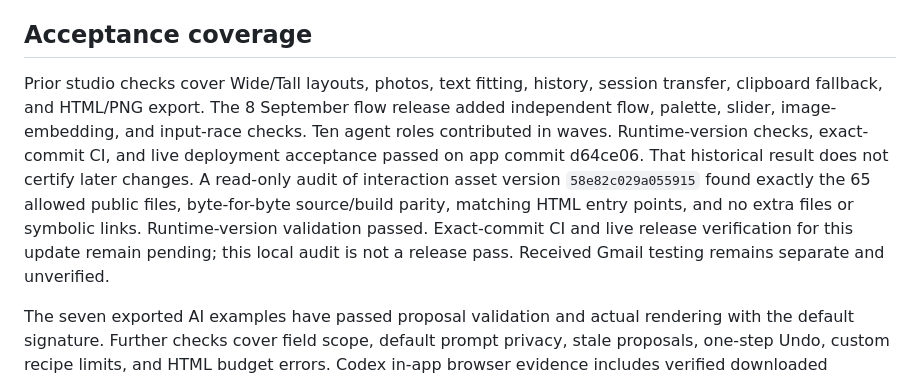
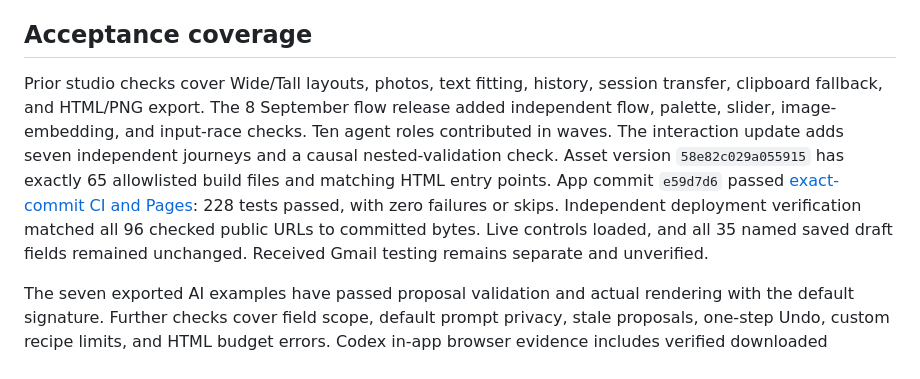
Before and after one commit to Ademord/gmail-signature, a Markdown page: docs/DESIGN-ROADMAP.md, the part around the change. GitHub-like rendering.

```diff
--- a/docs/DESIGN-ROADMAP.md
+++ b/docs/DESIGN-ROADMAP.md
@@ -78,7 +78,7 @@ Checks inspect real PNG bytes and deterministic regeneration. Flow-aware PNG exp
 
 ## Acceptance coverage
 
-Prior studio checks cover Wide/Tall layouts, photos, text fitting, history, session transfer, clipboard fallback, and HTML/PNG export. The 8 September flow release added independent flow, palette, slider, image-embedding, and input-race checks. Ten agent roles contributed in waves. Runtime-version checks, exact-commit CI, and live deployment acceptance passed on app commit d64ce06. That historical result does not certify later changes. A read-only audit of interaction asset version `58e82c029a055915` found exactly the 65 allowed public files, byte-for-byte source/build parity, matching HTML entry points, and no extra files or symbolic links. Runtime-version validation passed. Exact-commit CI and live release verification for this update remain pending; this local audit is not a release pass. Received Gmail testing remains separate and unverified.
+Prior studio checks cover Wide/Tall layouts, photos, text fitting, history, session transfer, clipboard fallback, and HTML/PNG export. The 8 September flow release added independent flow, palette, slider, image-embedding, and input-race checks. Ten agent roles contributed in waves. The interaction update adds seven independent journeys and a causal nested-validation check. Asset version `58e82c029a055915` has exactly 65 allowlisted build files and matching HTML entry points. App commit `e59d7d6` passed [exact-commit CI and Pages](https://github.com/Ademord/gmail-signature/actions/runs/34290759040): 228 tests passed, with zero failures or skips. Independent deployment verification matched all 96 checked public URLs to committed bytes. Live controls loaded, and all 35 named saved draft fields remained unchanged. Received Gmail testing remains separate and unverified.
 
 The seven exported AI examples have passed proposal validation and actual rendering with the default signature. Further checks cover field scope, default prompt privacy, stale proposals, one-step Undo, custom recipe limits, and HTML budget errors. Codex in-app browser evidence includes verified downloaded JSON/PNG files and the corrected Signal layout. Gmail paste/send verification remains blocked on an authenticated send test; these browser checks do not close it.
 
```
Also changed, not shown: PROGRESS.md (+5 -3 lines).
